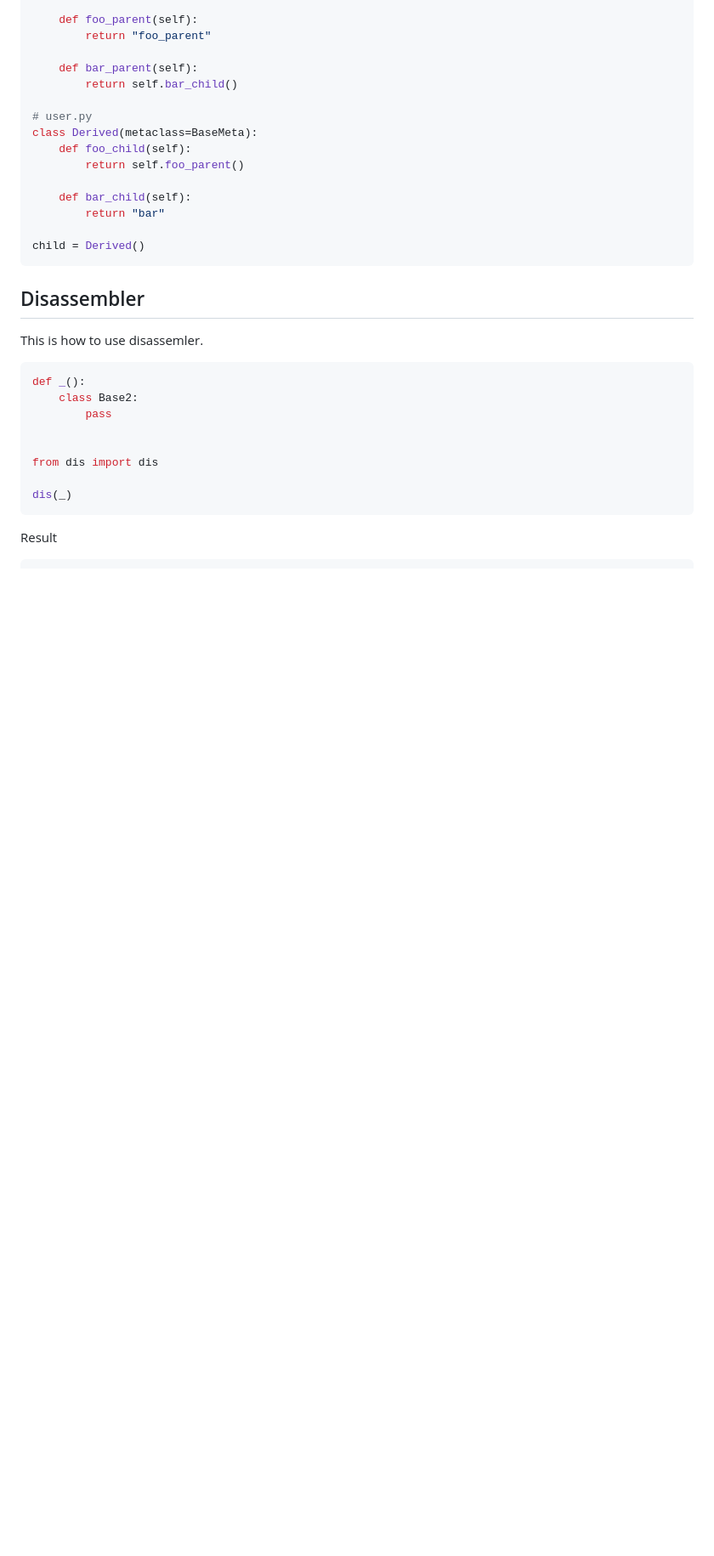
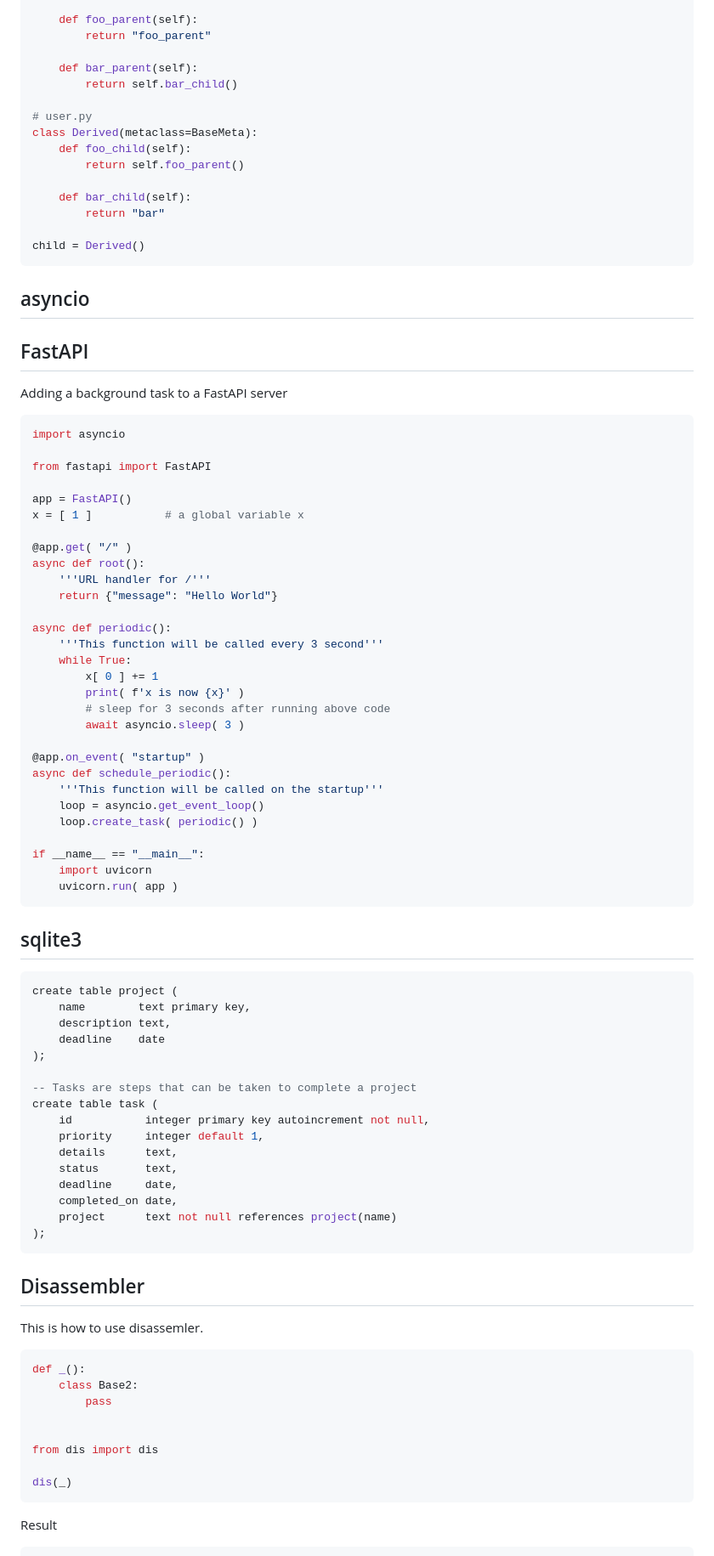
Before and after one commit to desertwind77/unix, a Markdown page: notebook/Python.md, the part around the change printed below. Shown: that part at 85% size. Drawn GitHub-style; blank space fills up the shorter version.

````diff
--- a/notebook/Python.md
+++ b/notebook/Python.md
@@ -1325,6 +1432,64 @@ class Derived(metaclass=BaseMeta):
 child = Derived()
 ```
 
+## asyncio
+
+## FastAPI
+
+Adding a background task to a FastAPI server
+```python
+import asyncio
+
+from fastapi import FastAPI
+
+app = FastAPI()
+x = [ 1 ]           # a global variable x
+
+@app.get( "/" )
+async def root():
+    '''URL handler for /'''
+    return {"message": "Hello World"}
+
+async def periodic():
+    '''This function will be called every 3 second'''
+    while True:
+        x[ 0 ] += 1
+        print( f'x is now {x}' )
+        # sleep for 3 seconds after running above code
+        await asyncio.sleep( 3 )
+
+@app.on_event( "startup" )
+async def schedule_periodic():
+    '''This function will be called on the startup'''
+    loop = asyncio.get_event_loop()
+    loop.create_task( periodic() )
+
+if __name__ == "__main__":
+    import uvicorn
+    uvicorn.run( app )
+```
+
+## sqlite3
+
+```sql
+create table project (
+    name        text primary key,
+    description text,
+    deadline    date
+);
+
+-- Tasks are steps that can be taken to complete a project
+create table task (
+    id           integer primary key autoincrement not null,
+    priority     integer default 1,
+    details      text,
+    status       text,
+    deadline     date,
+    completed_on date,
+    project      text not null references project(name)
+);
+```
+
 ## Disassembler
 This is how to use disassemler.
 ```python
````
Also changed, not shown: other parts of notebook/Python.md (+107 -0 lines), notebook/Vim.md (+14 -0 lines).
